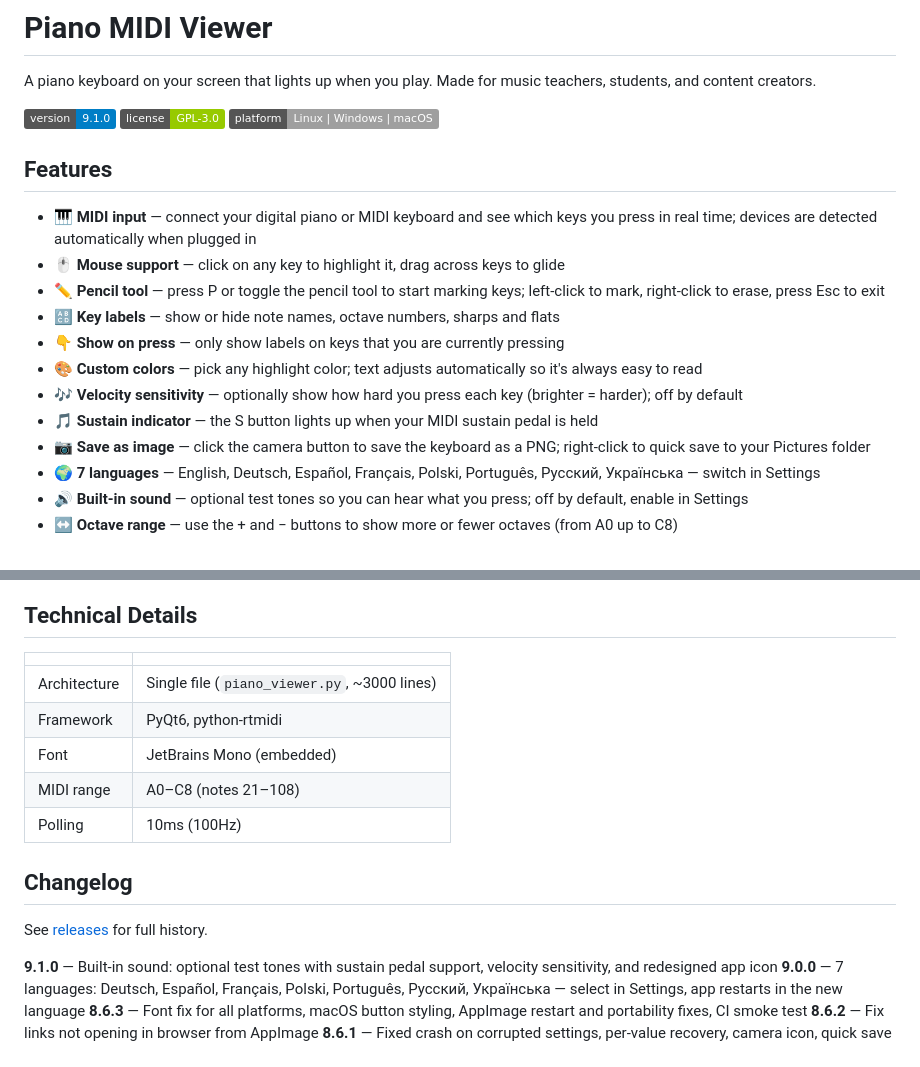
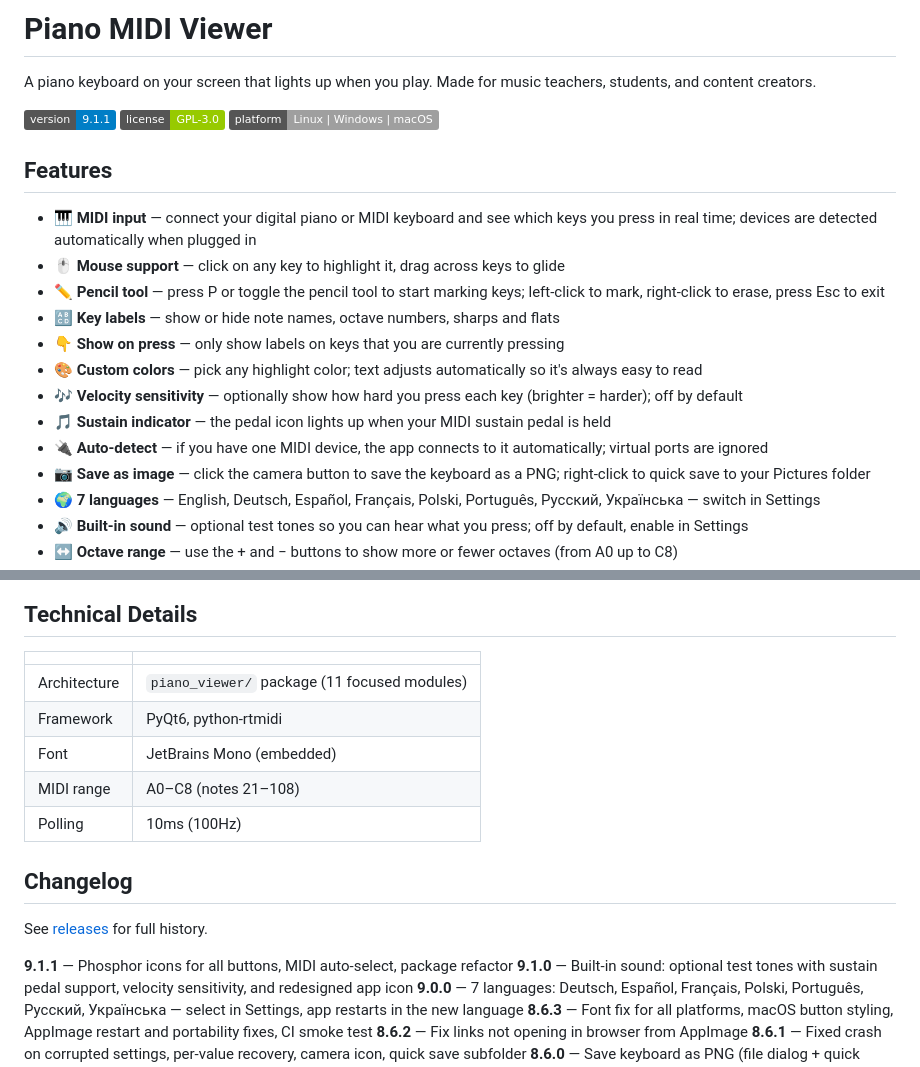
Before and after one commit to skoomabwoy/piano-midi-viewer-builds, a Markdown page: README.md, 2 parts joined by grey strips. Drawn GitHub-style; badges without logos.

Commit message:
Update README, CHANGELOG, and CLAUDE.md for v9.1.1
Co-Authored-By: Claude Opus 4.6 <noreply@anthropic.com>

```diff
--- a/README.md
+++ b/README.md
@@ -2,7 +2,7 @@
 
 A piano keyboard on your screen that lights up when you play. Made for music teachers, students, and content creators.
 
-![Version](https://img.shields.io/badge/version-9.1.0-blue)
+![Version](https://img.shields.io/badge/version-9.1.1-blue)
 ![License](https://img.shields.io/badge/license-GPL--3.0-green)
 ![Platform](https://img.shields.io/badge/platform-Linux%20%7C%20Windows%20%7C%20macOS-lightgrey)
 
@@ -15,7 +15,8 @@ A piano keyboard on your screen that lights up when you play. Made for music tea
 - 👇 **Show on press** — only show labels on keys that you are currently pressing
 - 🎨 **Custom colors** — pick any highlight color; text adjusts automatically so it's always easy to read
 - 🎶 **Velocity sensitivity** — optionally show how hard you press each key (brighter = harder); off by default
-- 🎵 **Sustain indicator** — the S button lights up when your MIDI sustain pedal is held
+- 🎵 **Sustain indicator** — the pedal icon lights up when your MIDI sustain pedal is held
+- 🔌 **Auto-detect** — if you have one MIDI device, the app connects to it automatically; virtual ports are ignored
 - 📷 **Save as image** — click the camera button to save the keyboard as a PNG; right-click to quick save to your Pictures folder
 - 🌍 **7 languages** — English, Deutsch, Español, Français, Polski, Português, Русский, Українська — switch in Settings
 - 🔊 **Built-in sound** — optional test tones so you can hear what you press; off by default, enable in Settings
@@ -103,7 +104,7 @@ python piano_viewer.py
 
 | | |
 |-|-|
-| Architecture | Single file (`piano_viewer.py`, ~3000 lines) |
+| Architecture | `piano_viewer/` package (11 focused modules) |
 | Framework | PyQt6, python-rtmidi |
 | Font | JetBrains Mono (embedded) |
 | MIDI range | A0–C8 (notes 21–108) |
@@ -113,6 +114,7 @@ python piano_viewer.py
 
 See [releases](https://codeberg.org/skoomabwoy/piano-midi-viewer/releases) for full history.
 
+**9.1.1** — Phosphor icons for all buttons, MIDI auto-select, package refactor
 **9.1.0** — Built-in sound: optional test tones with sustain pedal support, velocity sensitivity, and redesigned app icon
 **9.0.0** — 7 languages: Deutsch, Español, Français, Polski, Português, Русский, Українська — select in Settings, app restarts in the new language
 **8.6.3** — Font fix for all platforms, macOS button styling, AppImage restart and portability fixes, CI smoke test
```
Also changed, not shown: CHANGELOG.md (+13 -0 lines), CLAUDE.md (+15 -12 lines).
